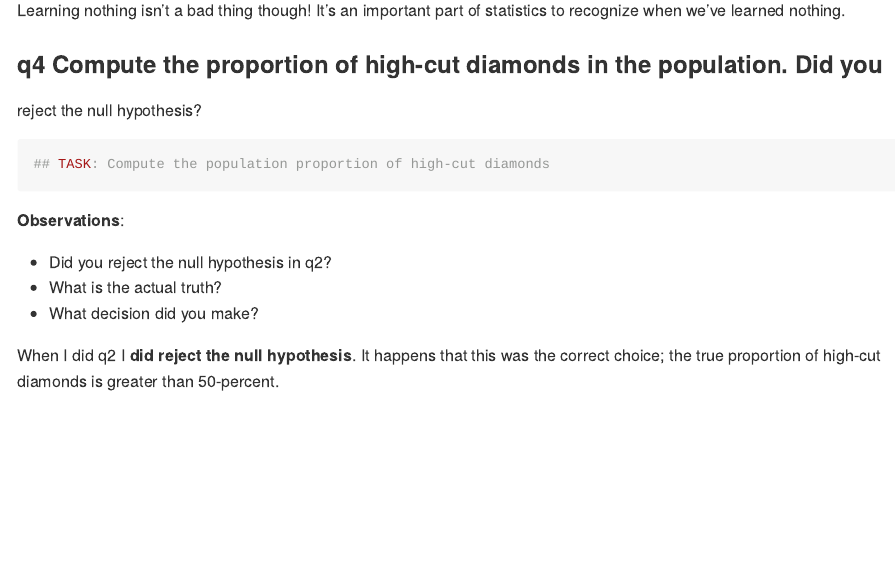
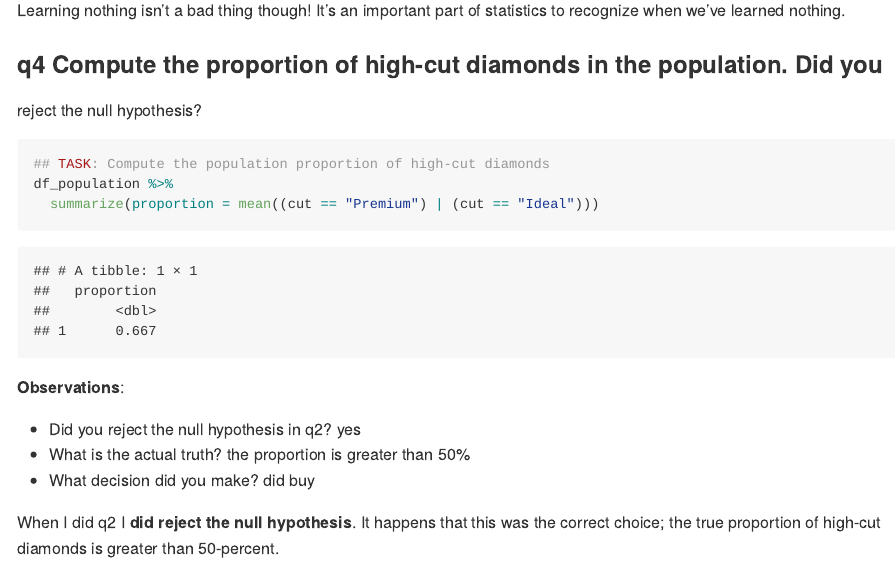
Before and after one commit to lilibaker/data-science-S2023, an R Markdown document (exercises_sequenced/d35-e-stat10-hyp-intro-assignment.Rmd): the page in a window 1100 px wide, from 5470 px down. Rendered offline with R 4.5, knitr and Pandoc, with nearby package versions.

Commit message:
Complete day 35

````diff
--- a/exercises_sequenced/d35-e-stat10-hyp-intro-assignment.Rmd
+++ b/exercises_sequenced/d35-e-stat10-hyp-intro-assignment.Rmd
@@ -236,13 +236,18 @@ reject the null hypothesis?
 
 ```{r q4-task}
 ## TASK: Compute the population proportion of high-cut diamonds
+df_population %>%
+  summarize(proportion = mean((cut == "Premium") | (cut == "Ideal")))
 ```
 
 **Observations**:
 
 - Did you reject the null hypothesis in q2?
+yes
 - What is the actual truth?
+the proportion is greater than 50%
 - What decision did you make?
+did buy
 
 When I did q2 I **did reject the null hypothesis**. It happens that this was the
 correct choice; the true proportion of high-cut diamonds is greater than
````
